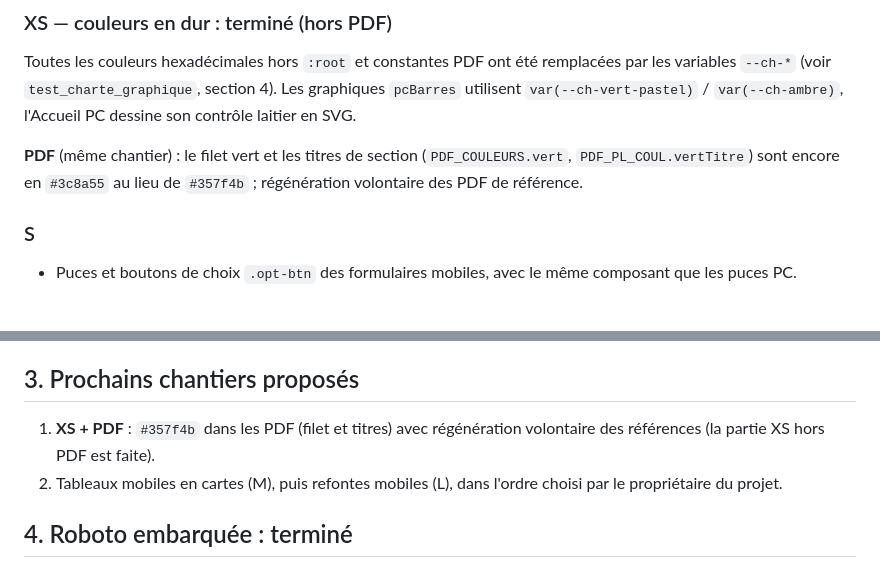
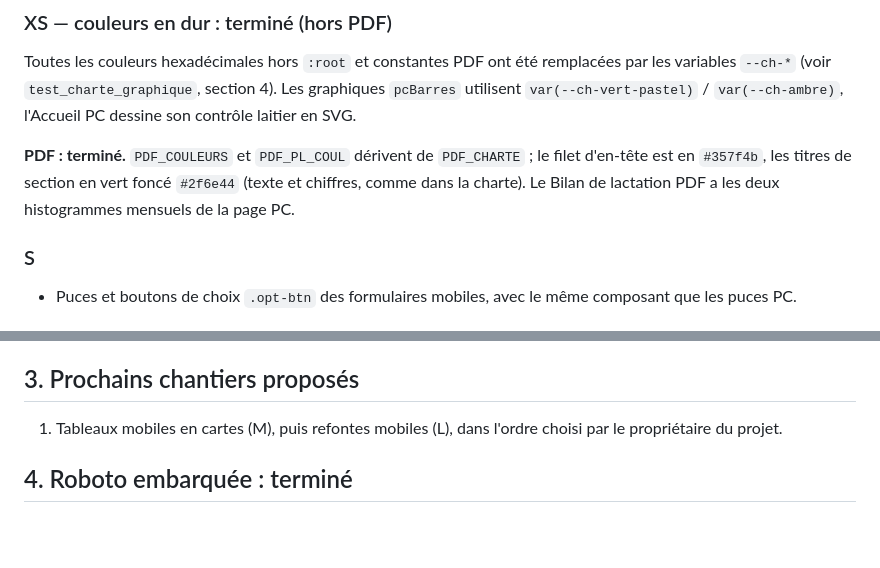
Before and after one commit to VincentVaysset/Ovilog, a Markdown page: docs/ecrans_a_migrer.md, 2 parts joined by grey strips. Rendered like a GitHub page; blank space fills up the shorter version.

```diff
--- a/docs/ecrans_a_migrer.md
+++ b/docs/ecrans_a_migrer.md
@@ -17,7 +17,7 @@
 ### XS — couleurs en dur : terminé (hors PDF)
 Toutes les couleurs hexadécimales hors `:root` et constantes PDF ont été remplacées par les variables `--ch-*` (voir `test_charte_graphique`, section 4). Les graphiques `pcBarres` utilisent `var(--ch-vert-pastel)` / `var(--ch-ambre)`, l'Accueil PC dessine son contrôle laitier en SVG.
 
-**PDF** (même chantier) : le filet vert et les titres de section (`PDF_COULEURS.vert`, `PDF_PL_COUL.vertTitre`) sont encore en `#3c8a55` au lieu de `#357f4b` ; régénération volontaire des PDF de référence.
+**PDF : terminé.** `PDF_COULEURS` et `PDF_PL_COUL` dérivent de `PDF_CHARTE` ; le filet d'en-tête est en `#357f4b`, les titres de section en vert foncé `#2f6e44` (texte et chiffres, comme dans la charte). Le Bilan de lactation PDF a les deux histogrammes mensuels de la page PC.
 
 ### S
 - Puces et boutons de choix `.opt-btn` des formulaires mobiles, avec le même composant que les puces PC.
@@ -34,8 +34,7 @@ Toutes les couleurs hexadécimales hors `:root` et constantes PDF ont été remp
 - Écrans techniques à faible priorité : Première configuration, connexion, Bluetooth.
 
 ## 3. Prochains chantiers proposés
-1. **XS + PDF** : `#357f4b` dans les PDF (filet et titres) avec régénération volontaire des références (la partie XS hors PDF est faite).
-2. Tableaux mobiles en cartes (M), puis refontes mobiles (L), dans l'ordre choisi par le propriétaire du projet.
+1. Tableaux mobiles en cartes (M), puis refontes mobiles (L), dans l'ordre choisi par le propriétaire du projet.
 
 ## 4. Roboto embarquée : terminé
 Sous-ensemble latin (400, 500, 700) en woff2 du paquet `@fontsource/roboto` 5.3.0 (licence SIL Open Font License 1.1), 86 Ko en base64 (limite fixée : 150 Ko), `@font-face` dans `www/index.html` ; vérifié par `test_tri_pc_charte` (section 4). Les glyphes hors latin (par exemple `→`, `✓`) restent rendus par la police de repli du système.
```
Also changed, not shown: etat_avancement.md (+3 -1 lines).
